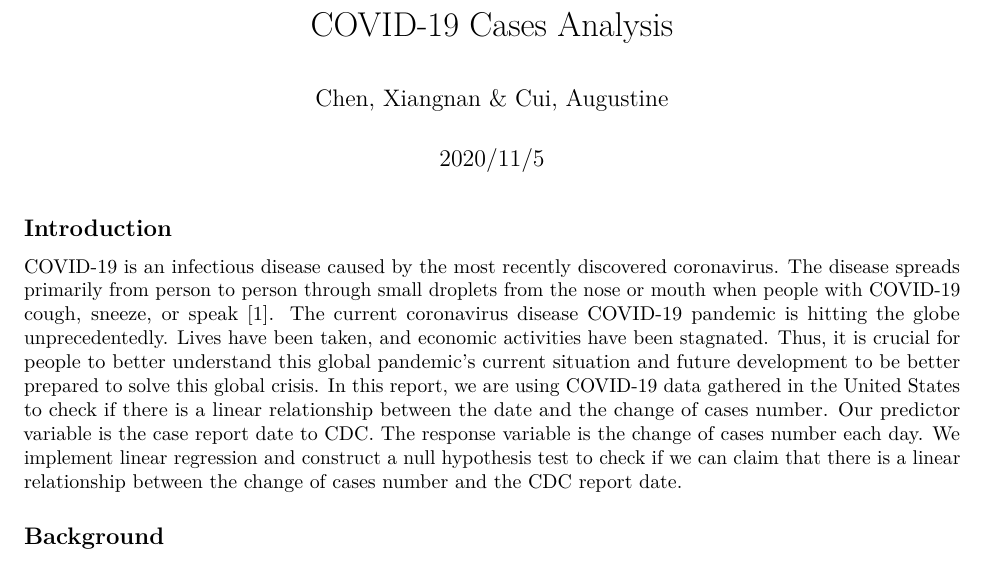
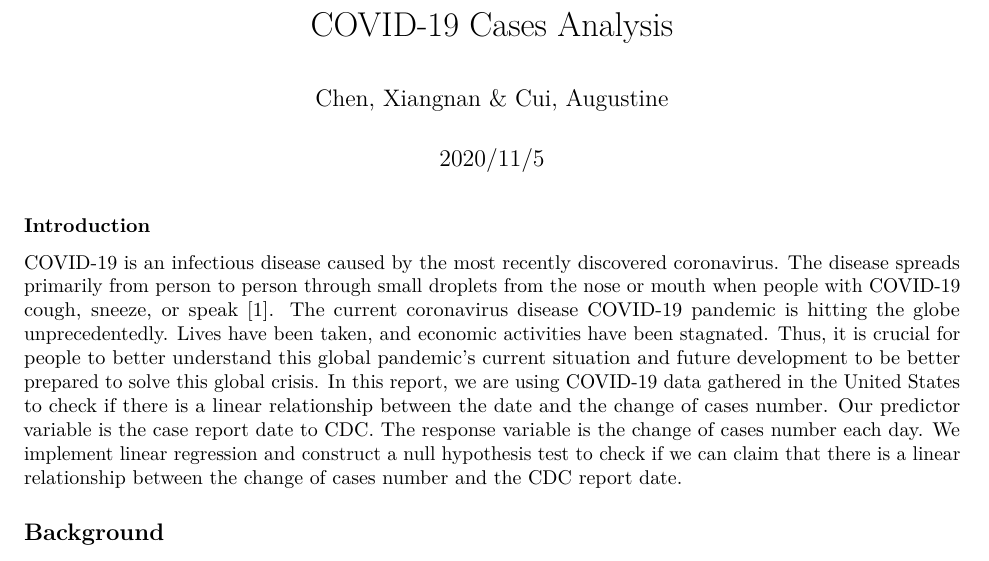
Before and after one commit to tigerchensh/382Project, an R Markdown document (COVID-Check5.Rmd): part of page 1 of 4, cut so that both start at the same text. Rendered offline with R 4.5, knitr and Pandoc, then LaTeX, with nearby package versions; some code elsewhere in the file could not run offline.

Commit message:
format code

````diff
--- a/COVID-Check5.Rmd
+++ b/COVID-Check5.Rmd
@@ -15,10 +15,26 @@ library(lmboot)
 library(papeR)
 library(forecast)
 library(lmtest)
+library(knitr)
 knitr::opts_chunk$set(tidy.opts=list(width.cutoff=75), tidy=TRUE)
 ```
 
-## Introduction
+```{r, include=FALSE}
+hook_output = knit_hooks$get('output')
+knit_hooks$set(output = function(x, options) {
+  # this hook is used only when the linewidth option is not NULL
+  if (!is.null(n <- options$linewidth)) {
+    x = knitr:::split_lines(x)
+    # any lines wider than n should be wrapped
+    if (any(nchar(x) > n)) x = strwrap(x, width = n)
+    x = paste(x, collapse = '\n')
+  }
+  hook_output(x, options)
+})
+```
+
+
+### Introduction
 
 COVID-19 is an infectious disease caused by the most recently discovered coronavirus. The disease spreads primarily from person to person through small droplets from the nose or mouth when people with COVID-19 cough, sneeze, or speak [1]. The current coronavirus disease COVID-19 pandemic is hitting the globe unprecedentedly. Lives have been taken, and economic activities have been stagnated. Thus, it is crucial for people to better understand this global pandemic's current situation and future development to be better prepared to solve this global crisis. In this report, we are using COVID-19 data gathered in the United States to check if there is a linear relationship between the date and the change of cases number. Our predictor variable is the case report date to CDC. The response variable is the change of cases number each day. We implement linear regression and construct a null hypothesis test to check if we can claim that there is a linear relationship between the change of cases number and the CDC report date.
 
````
Also changed, not shown: COVID-Check5.Rmd (7 more changed lines).
